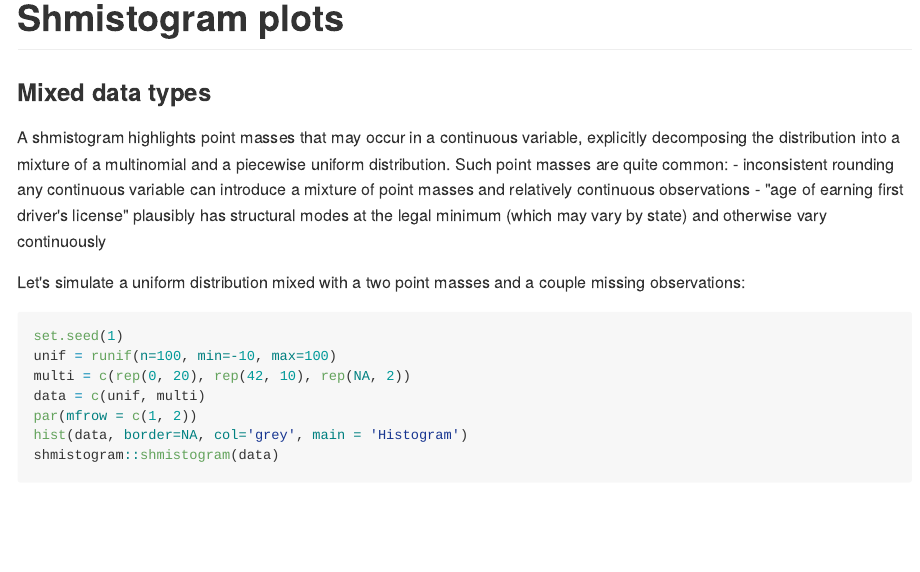
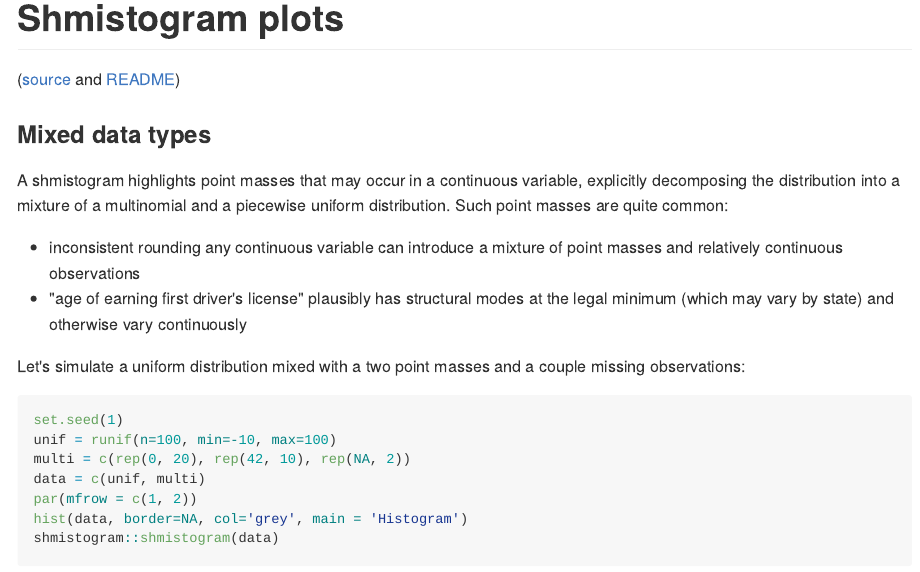
Before and after one commit to zkurtz/shmistogram, an R Markdown document (demo.Rmd): the page in a window 1100 px wide, from its top. The pictures show the output file demo.md that the author committed with the source, drawn offline in the style of GitHub.

Commit message:
format bullets

````diff
--- a/demo.Rmd
+++ b/demo.Rmd
@@ -6,10 +6,12 @@ output: github_document
 ```{r setup, include=FALSE}
 knitr::opts_chunk$set(echo = TRUE)
 ```
+([source](demo.Rmd) and [README](README.md))
 
 ### Mixed data types
 
 A shmistogram highlights point masses that may occur in a continuous variable, explicitly decomposing the distribution into a mixture of a multinomial and a piecewise uniform distribution. Such point masses are quite common:
+
 - inconsistent rounding any continuous variable can introduce a mixture of point masses and relatively continuous observations
 - "age of earning first driver's license" plausibly has structural modes at the legal minimum (which may vary by state) and otherwise vary continuously
 
````
Also changed, not shown: demo.md.
